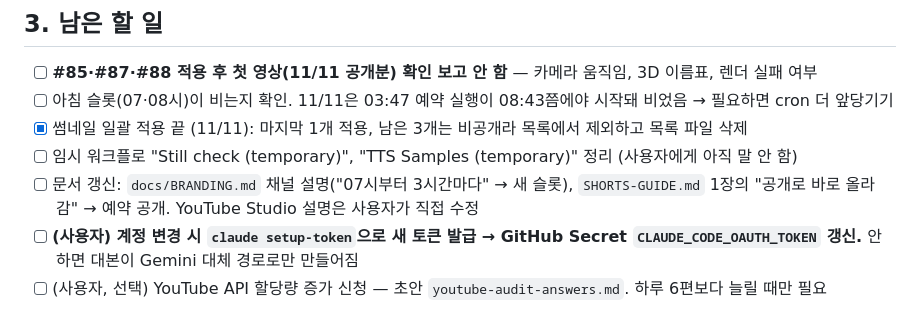
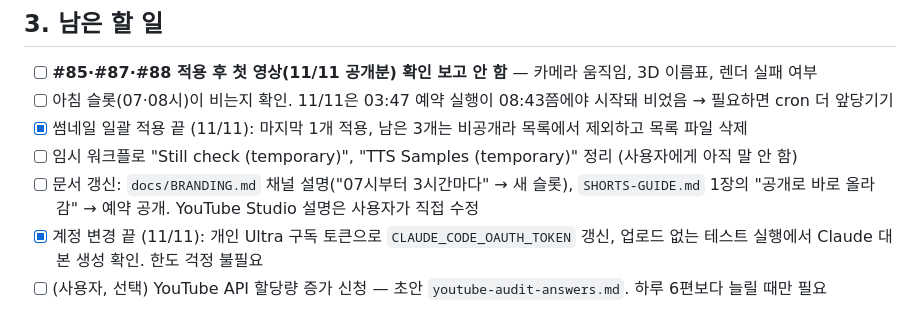
Before and after one commit to Dev-Gony/technews, a Markdown page: HANDOFF.md, the part around the change. GitHub-like rendering.

Commit message:
HANDOFF: mark Claude token switch as done (#92)
Co-authored-by: Claude Opus 5.5 <noreply@anthropic.com>

```diff
--- a/HANDOFF.md
+++ b/HANDOFF.md
@@ -55,7 +55,7 @@
 - [x] 썸네일 일괄 적용 끝 (11/11): 마지막 1개 적용, 남은 3개는 비공개라 목록에서 제외하고 목록 파일 삭제
 - [ ] 임시 워크플로 "Still check (temporary)", "TTS Samples (temporary)" 정리 (사용자에게 아직 말 안 함)
 - [ ] 문서 갱신: `docs/BRANDING.md` 채널 설명("07시부터 3시간마다" → 새 슬롯), `SHORTS-GUIDE.md` 1장의 "공개로 바로 올라감" → 예약 공개. YouTube Studio 설명은 사용자가 직접 수정
-- [ ] **(사용자) 계정 변경 시 `claude setup-token`으로 새 토큰 발급 → GitHub Secret `CLAUDE_CODE_OAUTH_TOKEN` 갱신.** 안 하면 대본이 Gemini 대체 경로로만 만들어짐
+- [x] 계정 변경 끝 (11/11): 개인 Ultra 구독 토큰으로 `CLAUDE_CODE_OAUTH_TOKEN` 갱신, 업로드 없는 테스트 실행에서 Claude 대본 생성 확인. 한도 걱정 불필요
 - [ ] (사용자, 선택) YouTube API 할당량 증가 신청 — 초안 `youtube-audit-answers.md`. 하루 6편보다 늘릴 때만 필요
 - 보류/아이디어: 인스타(카드뉴스+릴스, `cards.py` 완성)·스레드·틱톡(인스타 계정 정지 반복 → YouTube 품질 우선), 주간 성과 리포트, ink/paper 테마 A/B, 3D 후보(우주·바이오·에너지)
 - 두 번째 채널(쇼핑/드라마 쇼츠, 다른 YouTube 계정): 아직 없음. 답을 기다리는 질문 3개 — 수익화(쿠팡 파트너스 vs YouTube 쇼핑), 상품 분야, 새 저장소 여부. 관련 작업은 `C:\shorts`(그쪽 HANDOFF.md 참고)
```
